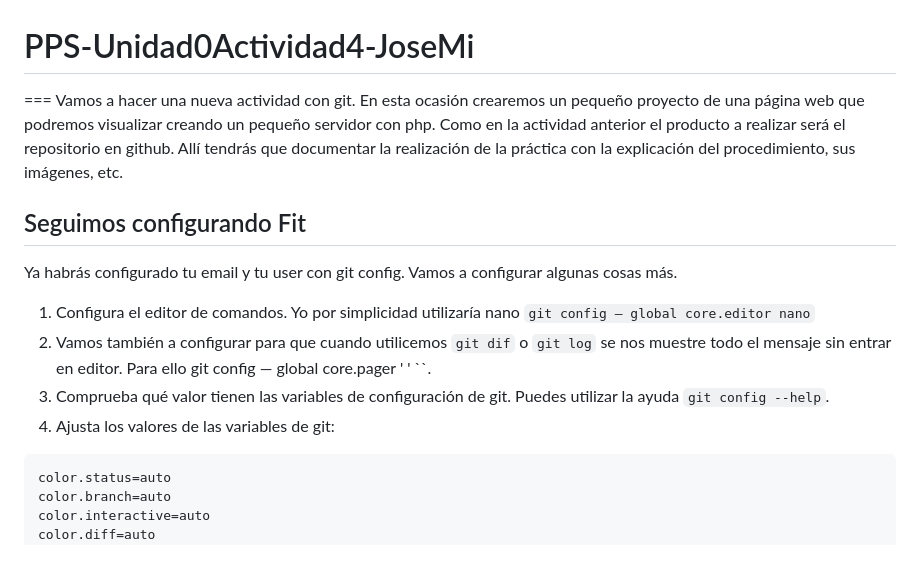
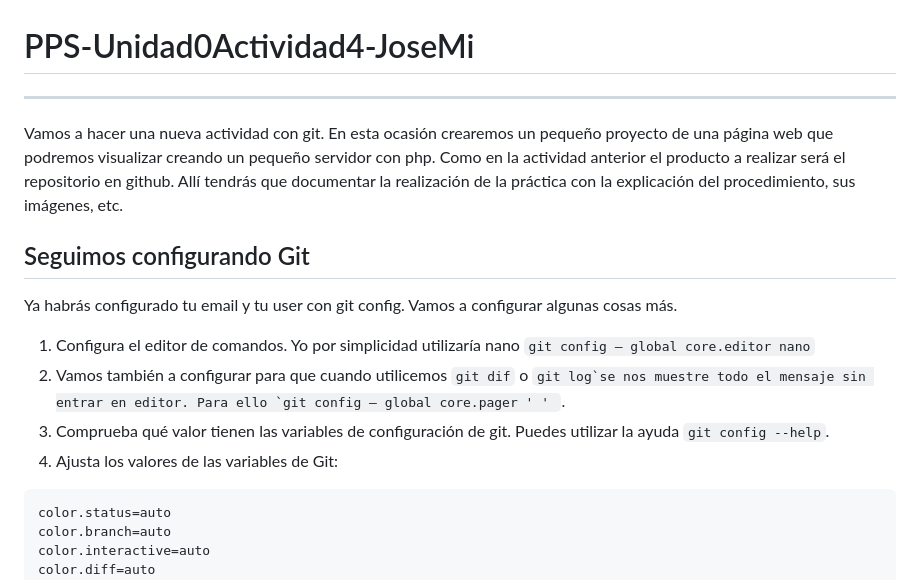
Before and after one commit to jmmedinac03vjp/PPS-Unidad0Actividad4-JoseMi, a Markdown page: README.md, the part around one of its changes. Drawn GitHub-style.

```diff
--- a/README.md
+++ b/README.md
@@ -1,16 +1,17 @@
 # PPS-Unidad0Actividad4-JoseMi
-===
+___
+
 Vamos a hacer una nueva actividad con git. En esta ocasión crearemos un pequeño proyecto de una página web que podremos visualizar creando un pequeño servidor con php.
 Como en la actividad anterior el producto a realizar será el repositorio en github. Allí tendrás que documentar la realización de la práctica con la explicación del procedimiento, sus imágenes, etc.
 
-## Seguimos configurando Fit
+## Seguimos configurando Git
 
 Ya habrás configurado tu email y tu user con git config. Vamos a configurar algunas cosas más.
 
 1. Configura el editor de comandos. Yo por simplicidad utilizaría nano ``git config — global core.editor nano``
-2. Vamos también a configurar para que cuando utilicemos ``git dif`` o ``git log`` se nos muestre todo el mensaje sin entrar en editor. Para ello git config — global core.pager ' ' ``.
+2. Vamos también a configurar para que cuando utilicemos  `git dif` o ``git log`se nos muestre todo el mensaje sin entrar en editor. Para ello `git config — global core.pager ' ' ``.
 3. Comprueba qué valor tienen las variables de configuración de git. Puedes utilizar la ayuda ``git config --help``.
-4. Ajusta los valores de las  variables de git:
+4. Ajusta los valores de las  variables de Git:
 
 ~~~
 color.status=auto
```
Also changed, not shown: other parts of README.md (+17 -16 lines).
